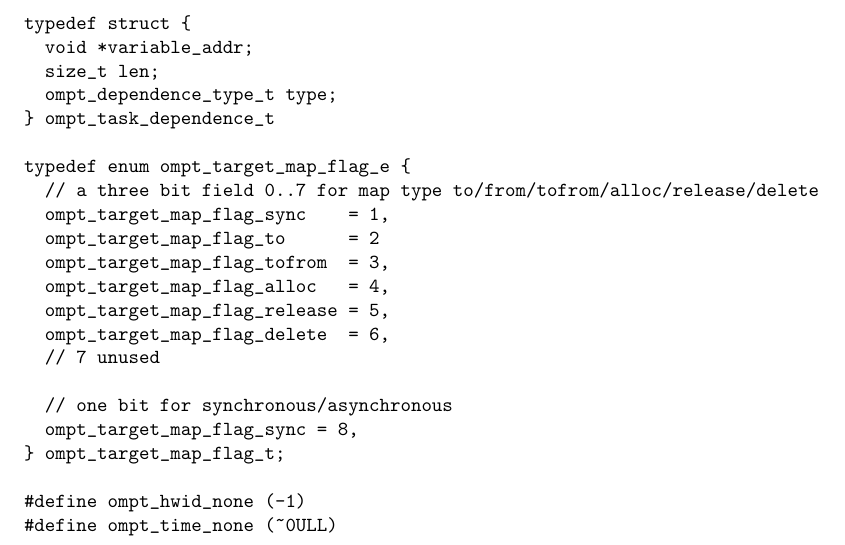
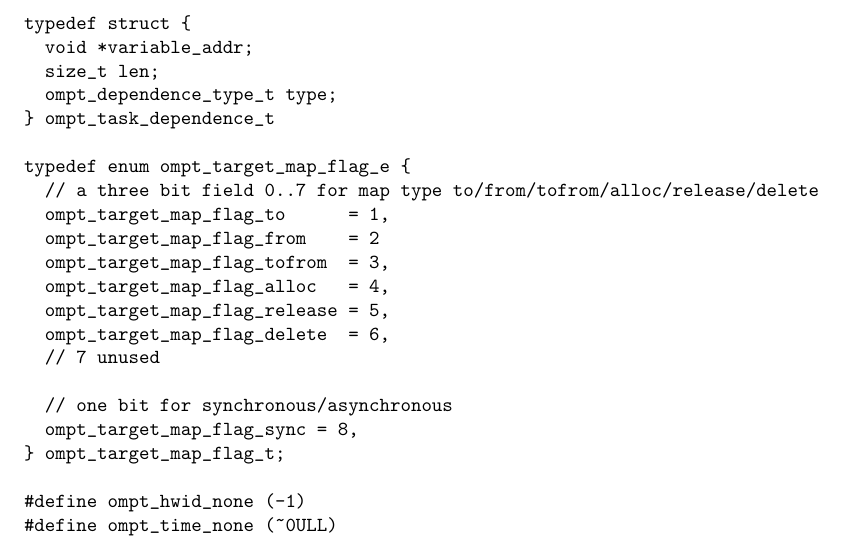
Before and after one commit to OpenMPToolsInterface/OMPT-Technical-Report, a LaTeX document (ompt-tr.tex): part of page 34 of 45, cut so that both start at the same text. Compiled offline with pdfLaTeX; a LaTeX package or settings file that is missing is left out.

Commit message:
Fixed map type flags

```diff
--- a/ompt-tr.tex
+++ b/ompt-tr.tex
@@ -2487,8 +2487,8 @@ typedef struct {
 
 typedef enum ompt_target_map_flag_e {
   // a three bit field 0..7 for map type to/from/tofrom/alloc/release/delete
-  ompt_target_map_flag_sync    = 1,
-  ompt_target_map_flag_to      = 2
+  ompt_target_map_flag_to      = 1,
+  ompt_target_map_flag_from    = 2
   ompt_target_map_flag_tofrom  = 3,
   ompt_target_map_flag_alloc   = 4,
   ompt_target_map_flag_release = 5,
```
